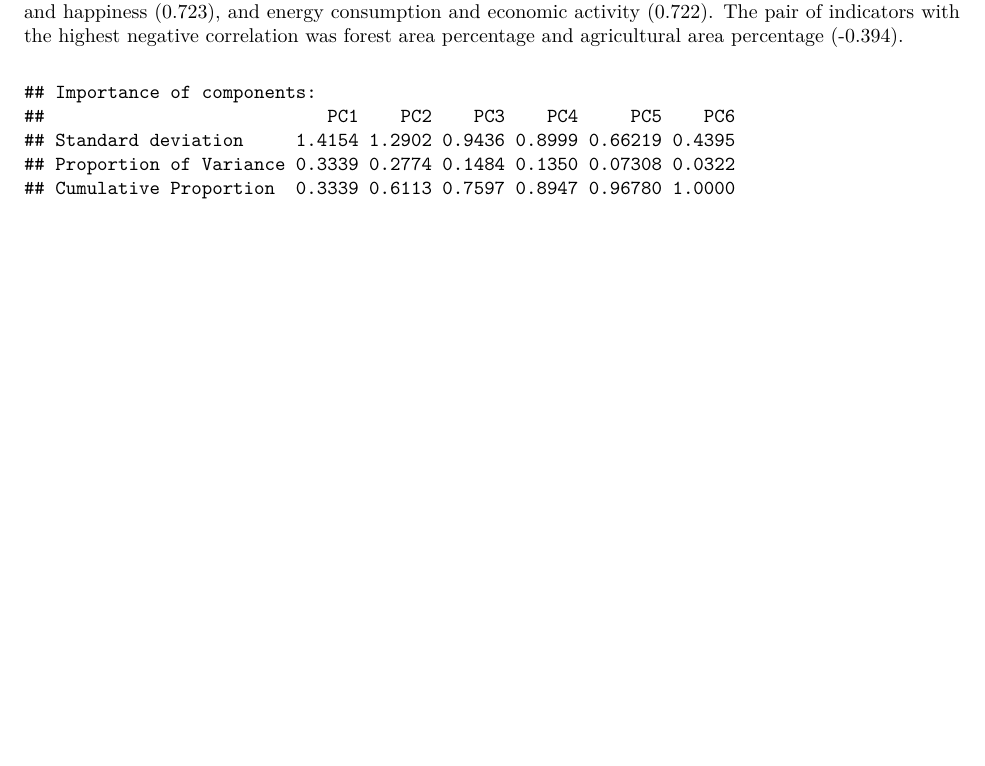
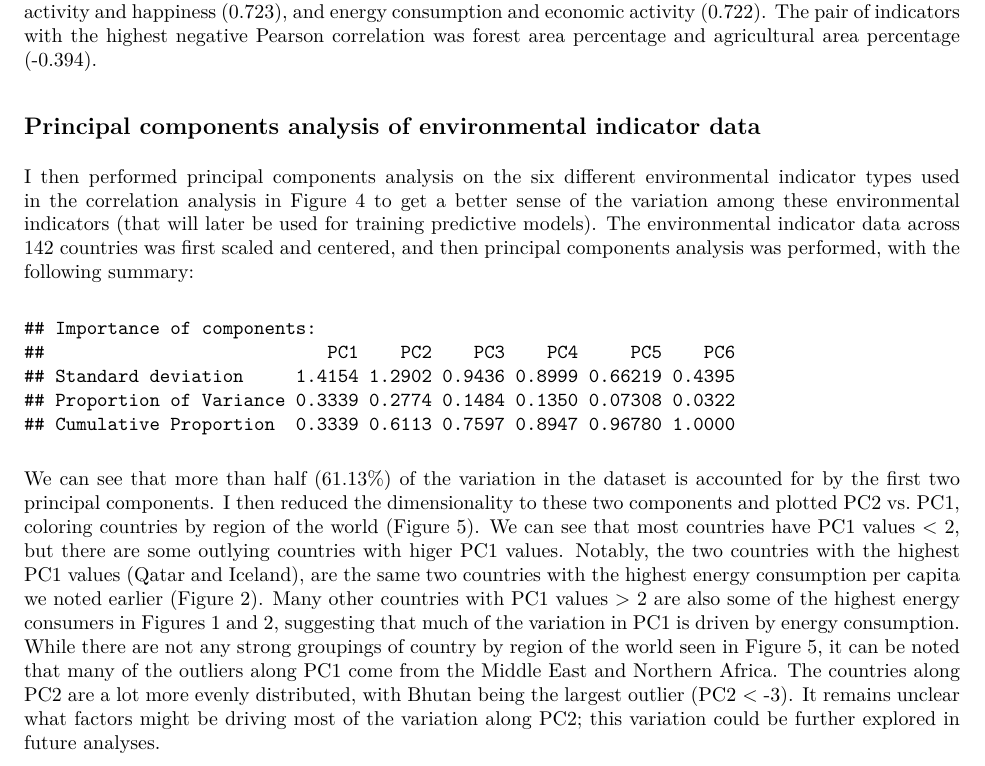
Before and after one commit to brookefelsheim/bios-611-project, an R Markdown document (report.Rmd): part of page 5 of 9 before the commit and part of page 5 of 10 after it, cut so that both start at the same text, the shorter picture padded with empty space. The pictures show the output file report.pdf that the author committed with the source.

Commit message:
Description of figure 5 analysis

````diff
--- a/report.Rmd
+++ b/report.Rmd
@@ -90,7 +90,12 @@ Next, I wanted to look to see if there were any correlations between different t
 
 ![Matrix of correlations between pairs of indicator data. Scatterplots between each pair of indicator data are displayed on the left, variable distribution is displayed on the diagonal, and Pearson correlations between each pair of indicator data are displayed on the right.]("figures/paired_indicators.png")
 
+## Principal components analysis of environmental indicator data
+
+I then performed principal components analysis on the six different environmental indicator types used in the correlation analysis in Figure 4 to get a better sense of the variation among these environmental indicators (that will later be used for training predictive models). The environmental indicator data across 142 countries was first scaled and centered, and then principal components analysis was performed, with the following summary:
+
 ```{r}
 readRDS("outputs/environmental_indicator_pc_summary.rds")
 ```
+We can see that more than half (61.13%) of the variation in the dataset is accounted for by the first two principal components. I then reduced the dimensionality to these two components and plotted PC2 vs. PC1, coloring countries by region of the world (Figure 5). We can see that most countries have PC1 values < 2, but there are some outlying countries with higer PC1 values. Notably, the two countries with the highest PC1 values (Qatar and Iceland), are the same two countries with the highest energy consumption per capita we noted earlier (Figure 2). Many other countries with PC1 values > 2 are also some of the highest energy consumers in Figures 1 and 2, suggesting that much of the variation in PC1 is driven by energy consumption. While there are not any strong groupings of country by region of the world seen in Figure 5, it can be noted that many of the outliers along PC1 come from the Middle East and Northern Africa. The countries along PC2 are a lot more evenly distributed, with Bhutan being the largest outlier (PC2 < -3). It remains unclear what factors might be driving most of the variation along PC2; this variation could be further explored in future analyses.
 
````
Also changed, not shown: report.pdf, report.Rmd (3 more changed lines).
